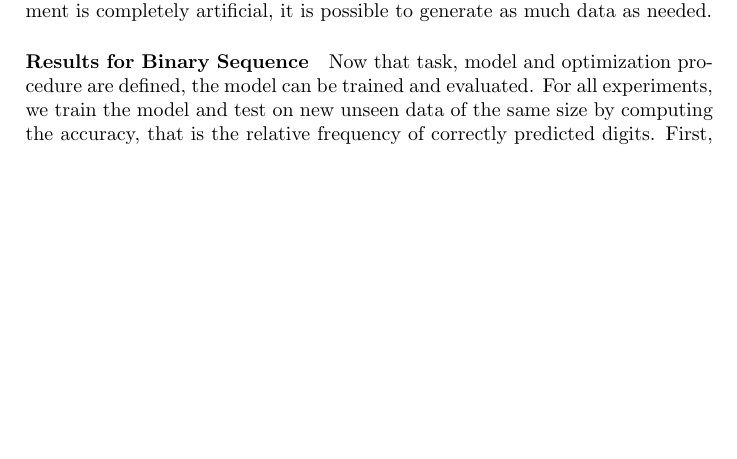
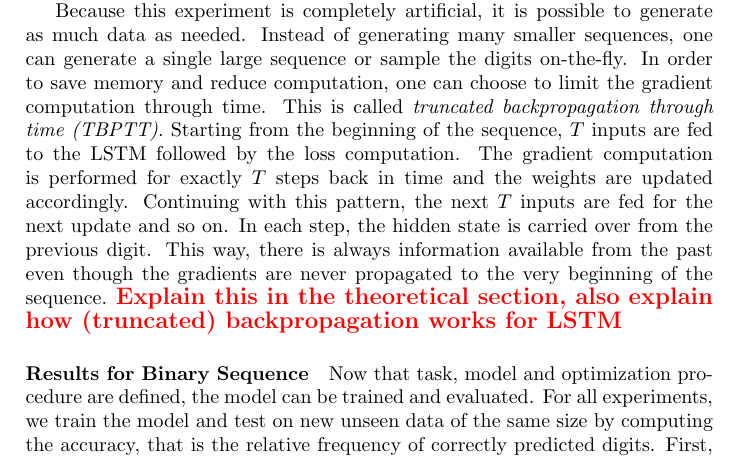
Before and after one commit to awaelchli/master-thesis, a LaTeX thesis (Document/main.tex, which reads Document/Chapters/Experiments.tex): part of page 25 of 34, cut so that both start at the same text, the shorter picture padded with empty space. Compiled offline with pdfLaTeX.

Commit message:
small reworks

```diff
--- a/Document/Chapters/Experiments.tex
+++ b/Document/Chapters/Experiments.tex
@@ -121,14 +104,17 @@
-		where $\vectr{x}_t^{i}$ denotes the input at time $t$ of the $i$-th sequence.
+		\todo{rework this paragraph}
+		In order to use the loss function to update the model weights, one has to specify an optimization algorithm.
+
+
 		Because this experiment is completely artificial, it is possible to generate as much data as needed.
-%		Instead of generating many smaller sequences, one can generate a single large sequence or sample the digits on-the-fly.
-%		In order to save memory and reduce computation, one can choose to limit the gradient computation through time.
-%		This is called \emph{truncated backpropagation through time (TBPTT)}.
-%		Starting from the beginning of the sequence, $T$ inputs are fed to the LSTM followed by the loss computation.
-%		The gradient computation is performed for exactly $T$ steps back in time and the weights are updated accordingly.
-%		Continuing with this pattern, the next $T$ inputs are fed for the next update and so on.
-%		In each step, the hidden state is carried over from the previous digit.
-%		This way, there is always information available from the past even though the gradients are never propagated to the very beginning of the sequence.
-%		\todo{Explain this in the theoretical section, also explain how (truncated) backpropagation works for LSTM}
+		Instead of generating many smaller sequences, one can generate a single large sequence or sample the digits on-the-fly.
+		In order to save memory and reduce computation, one can choose to limit the gradient computation through time.
+		This is called \emph{truncated backpropagation through time (TBPTT)}.
+		Starting from the beginning of the sequence, $T$ inputs are fed to the LSTM followed by the loss computation.
+		The gradient computation is performed for exactly $T$ steps back in time and the weights are updated accordingly.
+		Continuing with this pattern, the next $T$ inputs are fed for the next update and so on.
+		In each step, the hidden state is carried over from the previous digit.
+		This way, there is always information available from the past even though the gradients are never propagated to the very beginning of the sequence.
+		\todo{Explain this in the theoretical section, also explain how (truncated) backpropagation works for LSTM}
 
 		\paragraph{Results for Binary Sequence}
 		Now that task, model and optimization procedure are defined, the model can be trained and evaluated.
```
Also changed, not shown: Document/Chapters/Introduction.tex (+10 -5 lines), Document/Chapters/Experiments.tex (17 more changed lines).
